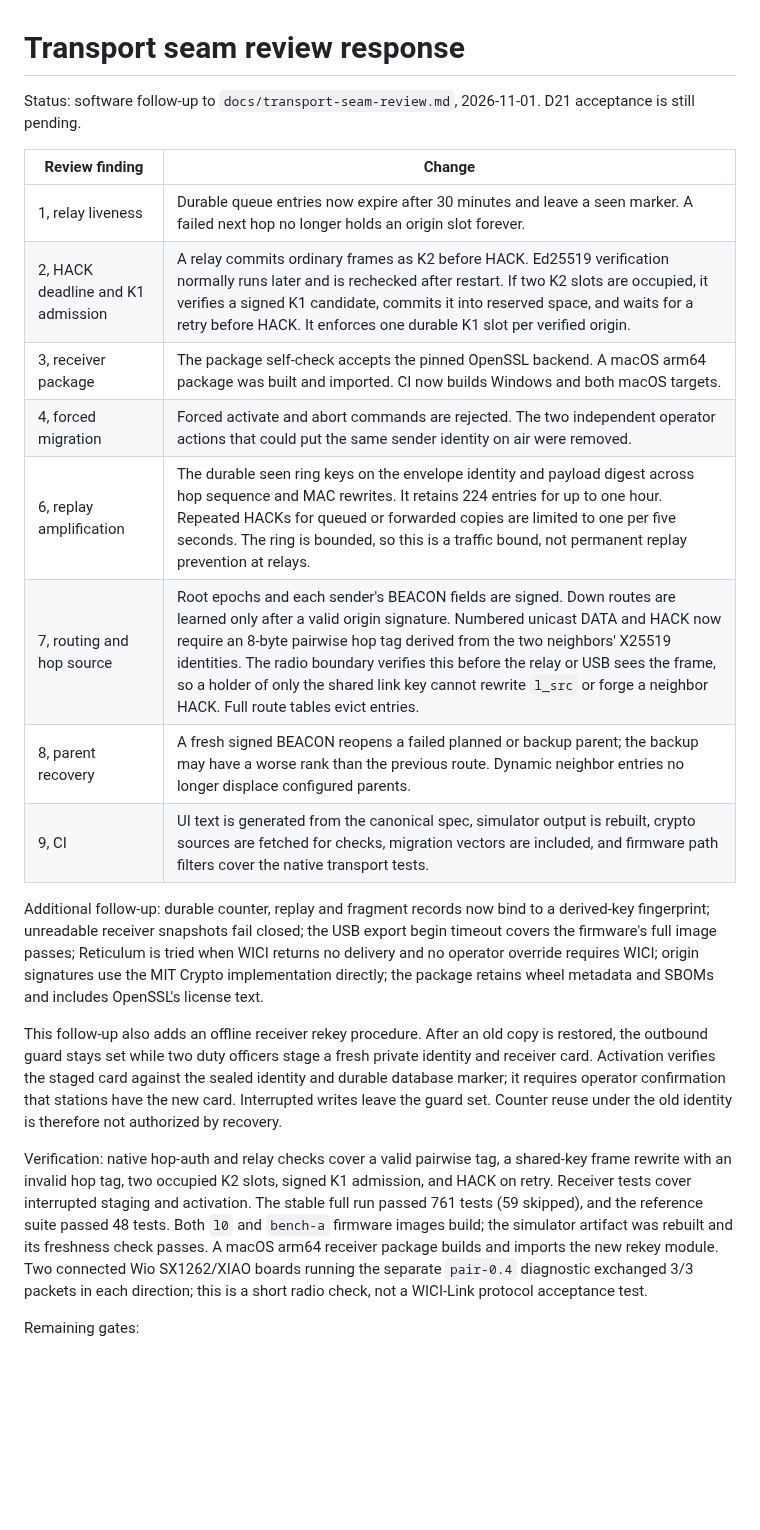
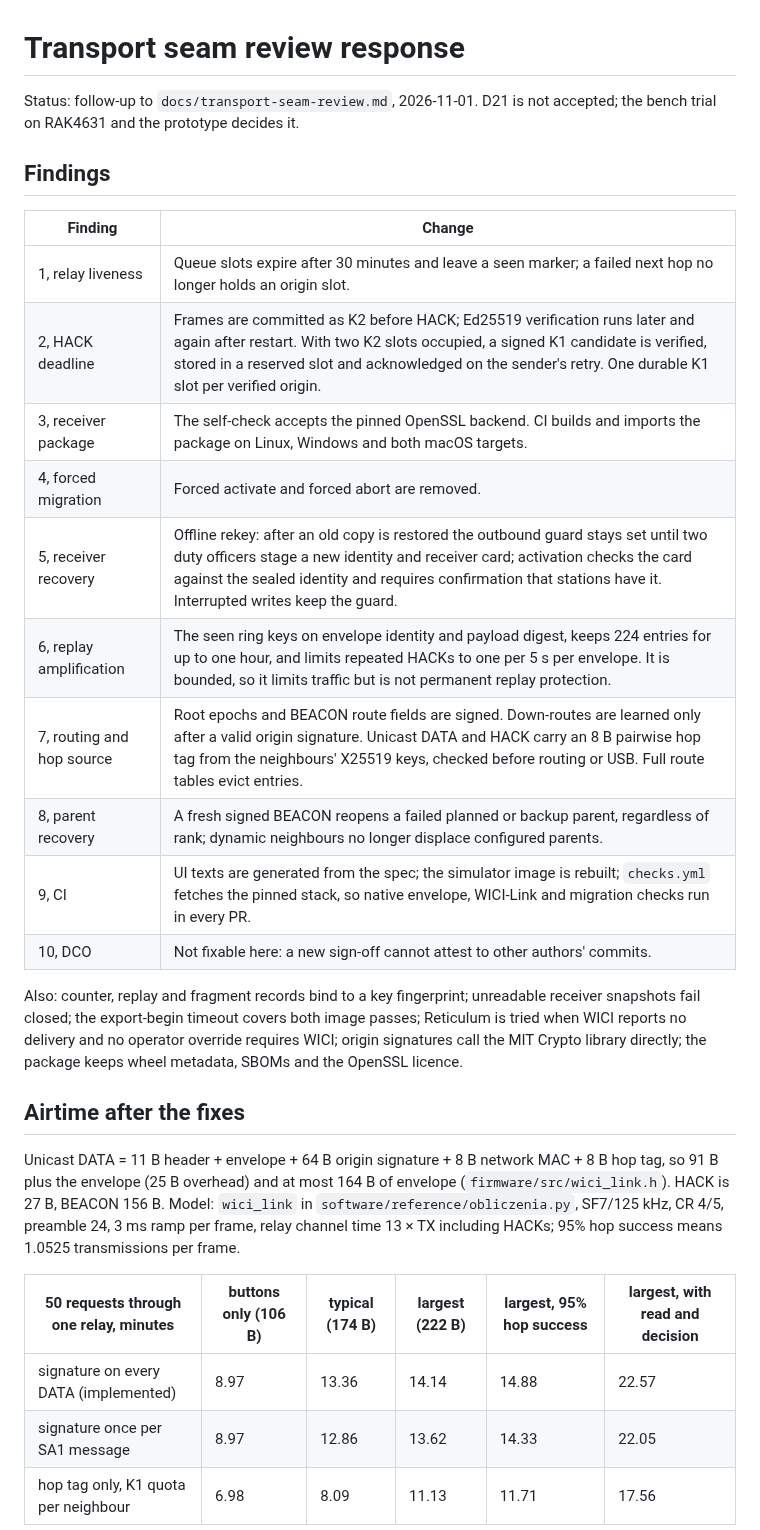
Before and after one commit to tmierzwa/WICI, a Markdown page: docs/transport-seam-review-response.md, the part around one of its changes. GitHub-like rendering; blank space fills up the shorter version.

Commit message:
Rewrite review response with recomputed airtime
The response predated the hop tag in the airtime model and mixed
verification claims from several runs. It now lists each finding once,
gives the recomputed W10 numbers for the implemented design and two
signature alternatives, states what the origin signature and the hop
tag each stop, and records the current verification and open gates.

Co-Authored-By: Claude Opus 5.5 <noreply@anthropic.com>
Signed-off-by: Tomek Mierzwa <16899265+tmierzwa@users.noreply.github.com>

```diff
--- a/docs/transport-seam-review-response.md
+++ b/docs/transport-seam-review-response.md
@@ -1,23 +1,31 @@
 # Transport seam review response
 
-Status: software follow-up to `docs/transport-seam-review.md`, 2026-11-01. D21 acceptance is still pending.
+Status: follow-up to `docs/transport-seam-review.md`, 2026-11-01. D21 is not accepted; the bench trial on RAK4631 and the prototype decides it.
 
-| Review finding | Change |
+## Findings
+
+| Finding | Change |
 |---|---|
-| 1, relay liveness | Durable queue entries now expire after 30 minutes and leave a seen marker. A failed next hop no longer holds an origin slot forever. |
-| 2, HACK deadline and K1 admission | A relay commits ordinary frames as K2 before HACK. Ed25519 verification normally runs later and is rechecked after restart. If two K2 slots are occupied, it verifies a signed K1 candidate, commits it into reserved space, and waits for a retry before HACK. It enforces one durable K1 slot per verified origin. |
-| 3, receiver package | The package self-check accepts the pinned OpenSSL backend. A macOS arm64 package was built and imported. CI now builds Windows and both macOS targets. |
-| 4, forced migration | Forced activate and abort commands are rejected. The two independent operator actions that could put the same sender identity on air were removed. |
-| 6, replay amplification | The durable seen ring keys on the envelope identity and payload digest across hop sequence and MAC rewrites. It retains 224 entries for up to one hour. Repeated HACKs for queued or forwarded copies are limited to one per five seconds. The ring is bounded, so this is a traffic bound, not permanent replay prevention at relays. |
-| 7, routing and hop source | Root epochs and each sender's BEACON fields are signed. Down routes are learned only after a valid origin signature. Numbered unicast DATA and HACK now require an 8-byte pairwise hop tag derived from the two neighbors' X25519 identities. The radio boundary verifies this before the relay or USB sees the frame, so a holder of only the shared link key cannot rewrite `l_src` or forge a neighbor HACK. Full route tables evict entries. |
-| 8, parent recovery | A fresh signed BEACON reopens a failed planned or backup parent; the backup may have a worse rank than the previous route. Dynamic neighbor entries no longer displace configured parents. |
-| 9, CI | UI text is generated from the canonical spec, simulator output is rebuilt, crypto sources are fetched for checks, migration vectors are included, and firmware path filters cover the native transport tests. |
+| 1, relay liveness | Queue slots expire after 30 minutes and leave a seen marker; a failed next hop no longer holds an origin slot. |
+| 2, HACK deadline | Frames are committed as K2 before HACK; Ed25519 verification runs later and again after restart. With two K2 slots occupied, a signed K1 candidate is verified, stored in a reserved slot and acknowledged on the sender's retry. One durable K1 slot per verified origin. |
+| 3, receiver package | The self-check accepts the pinned OpenSSL backend. CI builds and imports the package on Linux, Windows and both macOS targets. |
+| 4, forced migration | Forced activate and forced abort are removed. |
+| 5, receiver recovery | Offline rekey: after an old copy is restored the outbound guard stays set until two duty officers stage a new identity and receiver card; activation checks the card against the sealed identity and requires confirmation that stations have it. Interrupted writes keep the guard. |
+| 6, replay amplification | The seen ring keys on envelope identity and payload digest, keeps 224 entries for up to one hour, and limits repeated HACKs to one per 5 s per envelope. It is bounded, so it limits traffic but is not permanent replay protection. |
+| 7, routing and hop source | Root epochs and BEACON route fields are signed. Down-routes are learned only after a valid origin signature. Unicast DATA and HACK carry an 8 B pairwise hop tag from the neighbours' X25519 keys, checked before routing or USB. Full route tables evict entries. |
+| 8, parent recovery | A fresh signed BEACON reopens a failed planned or backup parent, regardless of rank; dynamic neighbours no longer displace configured parents. |
+| 9, CI | UI texts are generated from the spec; the simulator image is rebuilt; `checks.yml` fetches the pinned stack, so native envelope, WICI-Link and migration checks run in every PR. |
+| 10, DCO | Not fixable here: a new sign-off cannot attest to other authors' commits. |
 
-Additional follow-up: durable counter, replay and fragment records now bind to a derived-key fingerprint; unreadable receiver snapshots fail closed; the USB export begin timeout covers the firmware's full image passes; Reticulum is tried when WICI returns no delivery and no operator override requires WICI; origin signatures use the MIT Crypto implementation directly; the package retains wheel metadata and SBOMs and includes OpenSSL's license text.
+Also: counter, replay and fragment records bind to a key fingerprint; unreadable receiver snapshots fail closed; the export-begin timeout covers both image passes; Reticulum is tried when WICI reports no delivery and no operator override requires WICI; origin signatures call the MIT Crypto library directly; the package keeps wheel metadata, SBOMs and the OpenSSL licence.
 
-This follow-up also adds an offline receiver rekey procedure. After an old copy is restored, the outbound guard stays set while two duty officers stage a fresh private identity and receiver card. Activation verifies the staged card against the sealed identity and durable database marker; it requires operator confirmation that stations have the new card. Interrupted writes leave the guard set. Counter reuse under the old identity is therefore not authorized by recovery.
+## Airtime after the fixes
 
-Verification: native hop-auth and relay checks cover a valid pairwise tag, a shared-key frame rewrite with an invalid hop tag, two occupied K2 slots, signed K1 admission, and HACK on retry. Receiver tests cover interrupted staging and activation. The stable full run passed 761 tests (59 skipped), and the reference suite passed 48 tests. Both `l0` and `bench-a` firmware images build; the simulator artifact was rebuilt and its freshness check passes. A macOS arm64 receiver package builds and imports the new rekey module. Two connected Wio SX1262/XIAO boards running the separate `pair-0.4` diagnostic exchanged 3/3 packets in each direction; this is a short radio check, not a WICI-Link protocol acceptance test.
+Unicast DATA = 11 B header + envelope + 64 B origin signature + 8 B network MAC + 8 B hop tag, so 91 B plus the envelope (25 B overhead) and at most 164 B of envelope (`firmware/src/wici_link.h`). HACK is 27 B, BEACON 156 B. Model: `wici_link` in `software/reference/obliczenia.py`, SF7/125 kHz, CR 4/5, preamble 24, 3 ms ramp per frame, relay channel time 13 × TX including HACKs; 95% hop success means 1.0525 transmissions per frame.
 
-Remaining gates:
+| 50 requests through one relay, minutes | buttons only (106 B) | typical (174 B) | largest (222 B) | largest, 95% hop success | largest, with read and decision |
+|---|---|---|---|---|---|
+| signature on every DATA (implemented) | 8.97 | 13.36 | 14.14 | 14.88 | 22.57 |
+| signature once per SA1 message | 8.97 | 12.86 | 13.62 | 14.33 | 22.05 |
+| hop tag only, K1 quota per neighbour | 6.98 | 8.09 | 11.13 | 11.71 | 17.56 |
 
```
Also changed, not shown: other parts of docs/transport-seam-review-response.md (+22 -4 lines).
